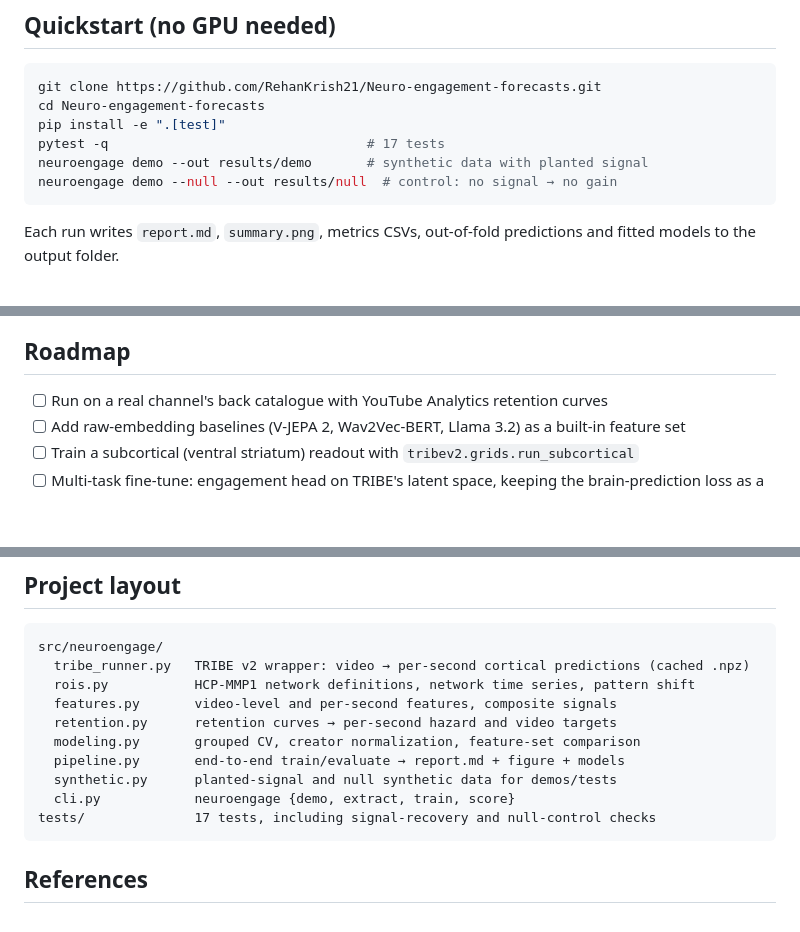
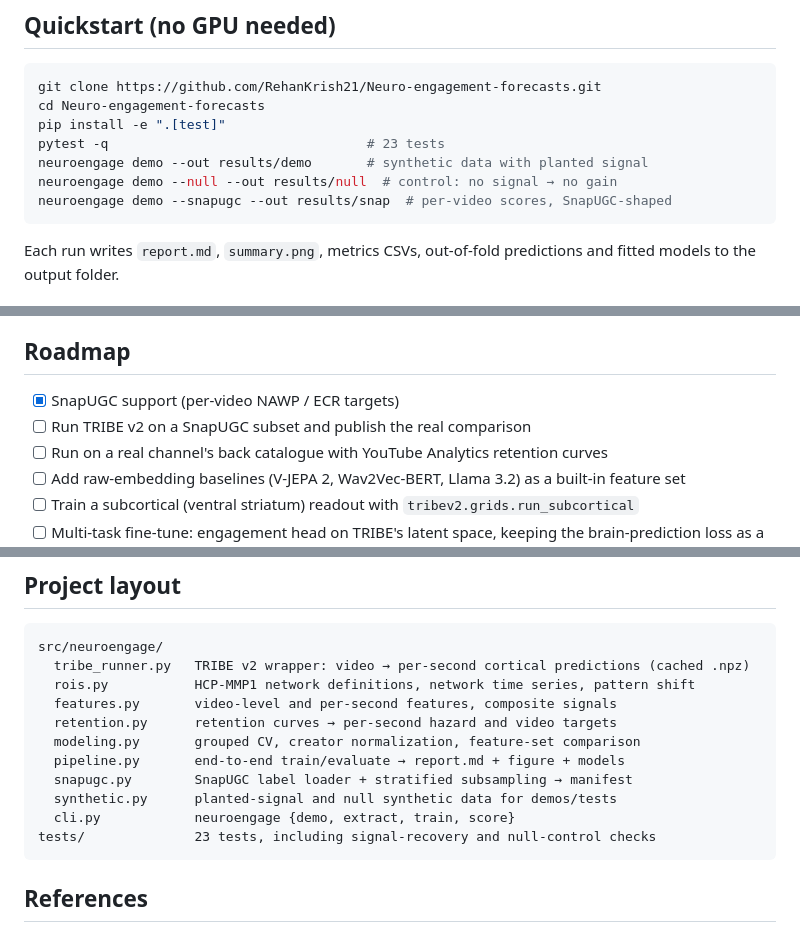
Before and after one commit to RehanKrish21/Neuro-engagement-forecasts, a Markdown page: README.md, 3 parts joined by grey strips. GitHub-like rendering; blank space fills up the shorter version.

````diff
--- a/README.md
+++ b/README.md
@@ -54,9 +54,10 @@ flowchart LR
 git clone https://github.com/RehanKrish21/Neuro-engagement-forecasts.git
 cd Neuro-engagement-forecasts
 pip install -e ".[test]"
-pytest -q                                 # 17 tests
+pytest -q                                 # 23 tests
 neuroengage demo --out results/demo       # synthetic data with planted signal
 neuroengage demo --null --out results/null  # control: no signal → no gain
+neuroengage demo --snapugc --out results/snap  # per-video scores, SnapUGC-shaped
 ```
 
 Each run writes `report.md`, `summary.png`, metrics CSVs, out-of-fold predictions and fitted models to the output folder.
@@ -105,6 +133,8 @@ A few hundred videos across several creators is the minimum for the video-level
 
 ## Roadmap
 
+- [x] SnapUGC support (per-video NAWP / ECR targets)
+- [ ] Run TRIBE v2 on a SnapUGC subset and publish the real comparison
 - [ ] Run on a real channel's back catalogue with YouTube Analytics retention curves
 - [ ] Add raw-embedding baselines (V-JEPA 2, Wav2Vec-BERT, Llama 3.2) as a built-in feature set
 - [ ] Train a subcortical (ventral striatum) readout with `tribev2.grids.run_subcortical`
@@ -121,9 +151,10 @@ src/neuroengage/
   retention.py      retention curves → per-second hazard and video targets
   modeling.py       grouped CV, creator normalization, feature-set comparison
   pipeline.py       end-to-end train/evaluate → report.md + figure + models
+  snapugc.py        SnapUGC label loader + stratified subsampling → manifest
   synthetic.py      planted-signal and null synthetic data for demos/tests
   cli.py            neuroengage {demo, extract, train, score}
-tests/              17 tests, including signal-recovery and null-control checks
+tests/              23 tests, including signal-recovery and null-control checks
 ```
 
 ## References
````
Also changed, not shown: other parts of README.md (+27 -0 lines), docs/snapugc_demo_summary.png (added), 9 other files.
